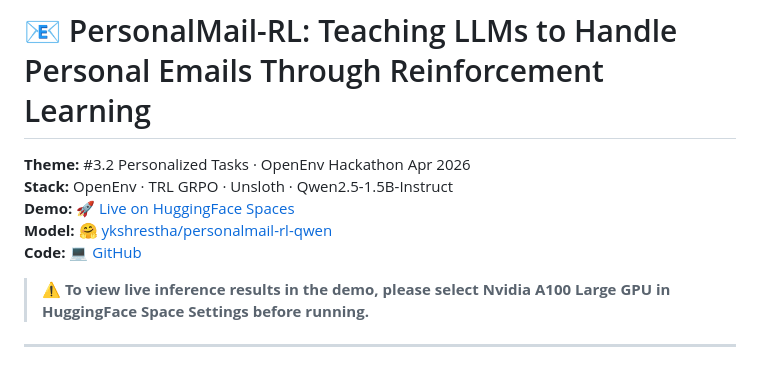
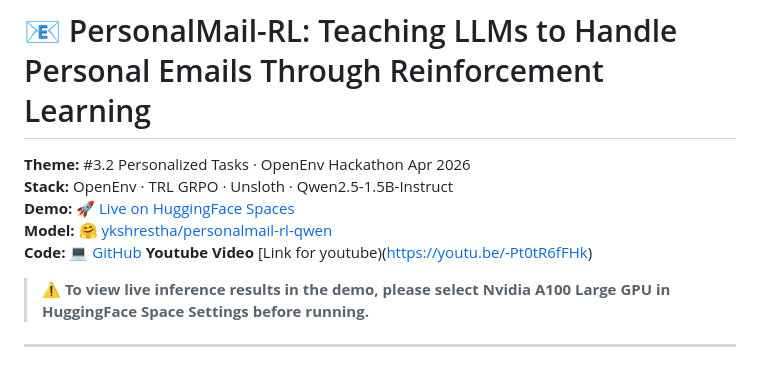
Before and after one commit to YASHASWINIKSHRESTHA/personalmail-rl-opt, a Markdown page: README.md, the part around the change. Drawn GitHub-style.

```diff
--- a/README.md
+++ b/README.md
@@ -5,6 +5,7 @@
 **Demo:** [🚀 Live on HuggingFace Spaces](https://huggingface.co/spaces/ykshrestha/personalmail-rl-demo)
 **Model:** [🤗 ykshrestha/personalmail-rl-qwen](https://huggingface.co/ykshrestha/personalmail-rl-qwen)
 **Code:** [💻 GitHub](https://github.com/YASHASWINIKSHRESTHA/personalmail-rl-opt)
+**Youtube Video** [Link for youtube)(https://youtu.be/-Pt0tR6fFHk)
 
 > ⚠️ **To view live inference results in the demo, please select Nvidia A100 Large GPU in HuggingFace Space Settings before running.**
 
```
